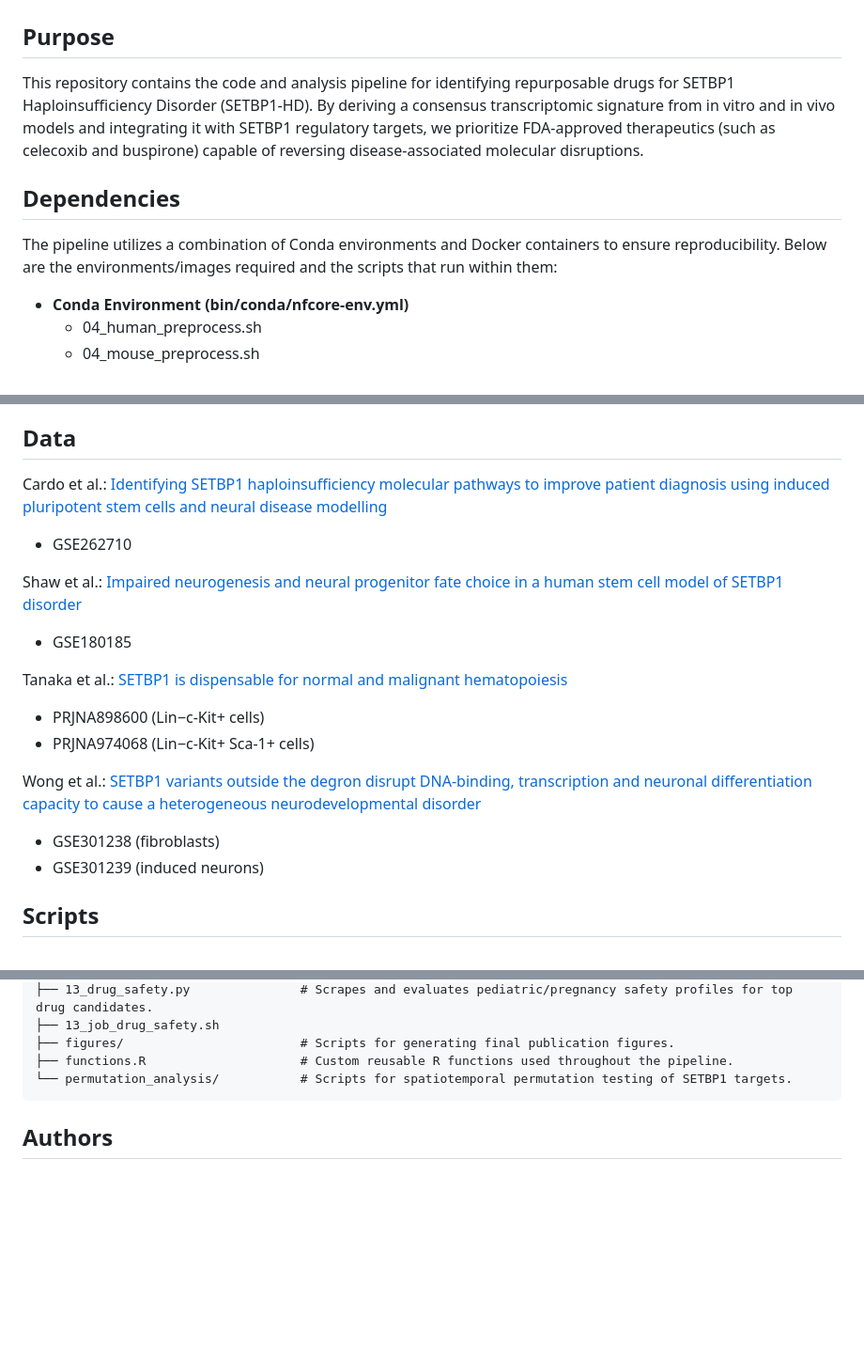
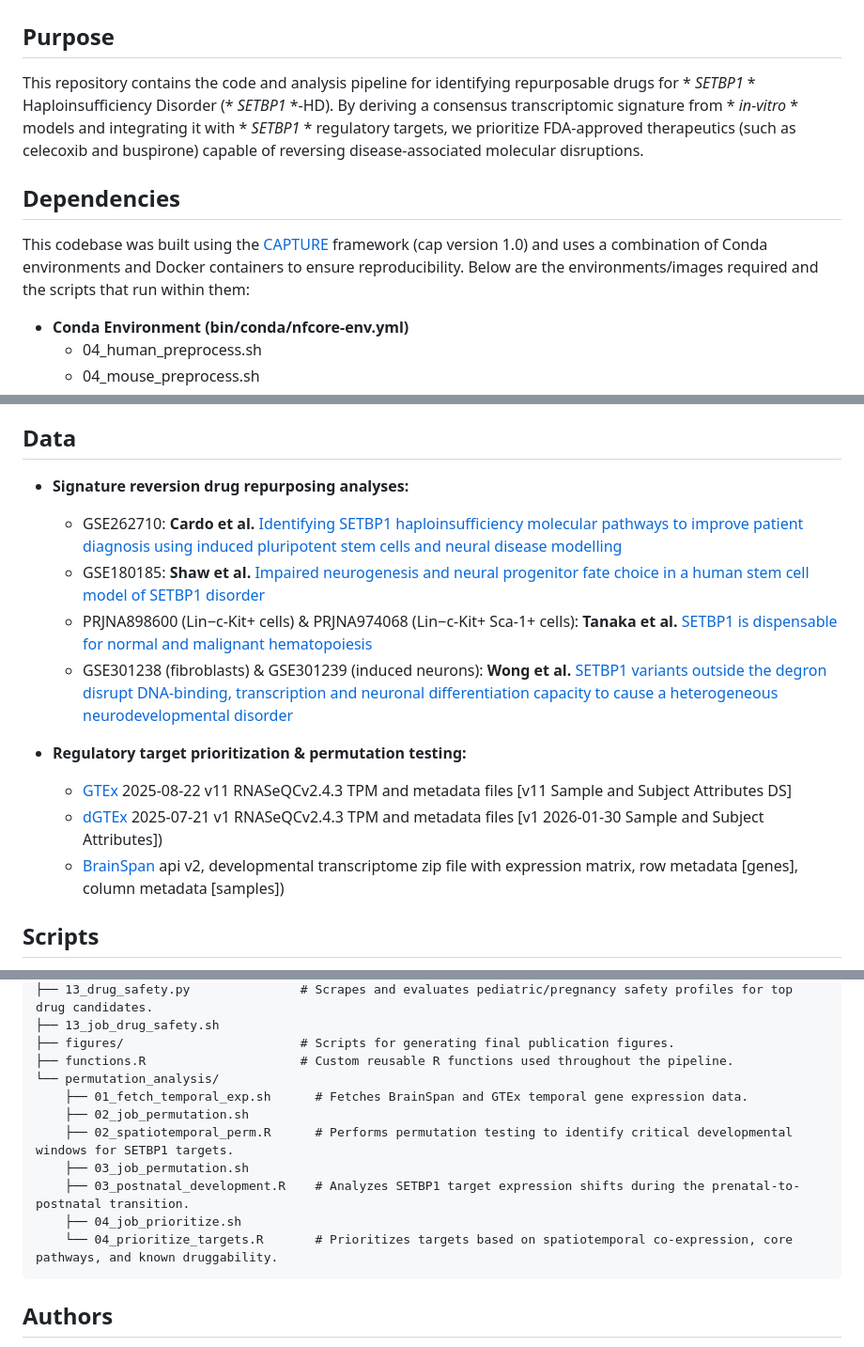
Before and after one commit to lasseignelab/setbp1_hd, a Markdown page: README.md, 3 parts joined by grey strips. Shown at 94% size. Drawn GitHub-style; blank space fills up the shorter version.

Commit message:
Update README with formatting and additional details
Updated README.md for clarity and added references.

````diff
--- a/README.md
+++ b/README.md
@@ -1,9 +1,9 @@
 # SETBP1-HD: Intersection of Regulatory Analysis and Signature Reversion Uncovers Therapeutic Drugs and Targets
 ## Purpose
-This repository contains the code and analysis pipeline for identifying repurposable drugs for SETBP1 Haploinsufficiency Disorder (SETBP1-HD). By deriving a consensus transcriptomic signature from in vitro and in vivo models and integrating it with SETBP1 regulatory targets, we prioritize FDA-approved therapeutics (such as celecoxib and buspirone) capable of reversing disease-associated molecular disruptions.
+This repository contains the code and analysis pipeline for identifying repurposable drugs for * *SETBP1* * Haploinsufficiency Disorder (* *SETBP1* *-HD). By deriving a consensus transcriptomic signature from * *in-vitro* * models and integrating it with * *SETBP1* * regulatory targets, we prioritize FDA-approved therapeutics (such as celecoxib and buspirone) capable of reversing disease-associated molecular disruptions.
 
 ## Dependencies
-The pipeline utilizes a combination of Conda environments and Docker containers to ensure reproducibility. Below are the environments/images required and the scripts that run within them:
+This codebase was built using the [CAPTURE](https://github.com/lasseignelab/capture) framework (cap version 1.0) and uses a combination of Conda environments and Docker containers to ensure reproducibility. Below are the environments/images required and the scripts that run within them:
 
 - **Conda Environment (bin/conda/nfcore-env.yml)**
   - 04_human_preprocess.sh
@@ -28,19 +28,17 @@ The pipeline utilizes a combination of Conda environments and Docker containers
   - 13_drug_safety.py
 
 ## Data
-Cardo et al.: [Identifying SETBP1 haploinsufficiency molecular pathways to improve patient diagnosis using induced pluripotent stem cells and neural disease modelling](https://pmc.ncbi.nlm.nih.gov/articles/PMC11443744/)
-- GSE262710
+- **Signature reversion drug repurposing analyses:**
+  - GSE262710: **Cardo et al.** [Identifying SETBP1 haploinsufficiency molecular pathways to improve patient diagnosis using induced pluripotent stem cells and neural disease modelling](https://pmc.ncbi.nlm.nih.gov/articles/PMC11443744/)
+  - GSE180185: **Shaw et al.** [Impaired neurogenesis and neural progenitor fate choice in a human stem cell model of SETBP1 disorder](https://pmc.ncbi.nlm.nih.gov/articles/PMC9940404/)
+  - PRJNA898600 (Lin−c-Kit+ cells) & PRJNA974068 (Lin−c-Kit+ Sca-1+ cells): **Tanaka et al.** [SETBP1 is dispensable for normal and malignant hematopoiesis](https://www.nature.com/articles/s41375-023-01970-5)
+  - GSE301238 (fibroblasts) & GSE301239 (induced neurons): **Wong et al.** [SETBP1 variants outside the degron disrupt DNA-binding, transcription and neuronal differentiation capacity to cause a heterogeneous neurodevelopmental disorder](https://www.nature.com/articles/s41467-025-64074-x)
 
-Shaw et al.: [Impaired neurogenesis and neural progenitor fate choice in a human stem cell model of SETBP1 disorder](https://pmc.ncbi.nlm.nih.gov/articles/PMC9940404/)
-- GSE180185
+- **Regulatory target prioritization & permutation testing:**
+   - [GTEx](https://gtexportal.org/home/downloads/adult-gtex/overview) 2025-08-22 v11 RNASeQCv2.4.3 TPM and metadata files [v11 Sample and Subject Attributes DS]
+   - [dGTEx](https://gtexportal.org/home/downloads/developmental-gtex) 2025-07-21 v1 RNASeQCv2.4.3 TPM and metadata files [v1 2026-01-30 Sample and Subject Attributes])
+   - [BrainSpan](https://www.brainspan.org/static/download.html) api v2, developmental transcriptome zip file with expression matrix, row metadata [genes], column metadata [samples])
 
-Tanaka et al.: [SETBP1 is dispensable for normal and malignant hematopoiesis](https://www.nature.com/articles/s41375-023-01970-5)
-- PRJNA898600 (Lin−c-Kit+ cells)
-- PRJNA974068 (Lin−c-Kit+ Sca-1+ cells)
-
-Wong et al.: [SETBP1 variants outside the degron disrupt DNA-binding, transcription and neuronal differentiation capacity to cause a heterogeneous neurodevelopmental disorder](https://www.nature.com/articles/s41467-025-64074-x)
-- GSE301238 (fibroblasts)
-- GSE301239 (induced neurons)
 
 ## Scripts
 The src/ directory contains the complete pipeline for data fetching, preprocessing, exploratory data analysis (EDA), differential expression analysis (DEA), and drug prioritization.
@@ -71,7 +69,14 @@ src/
 ├── 13_job_drug_safety.sh
 ├── figures/                        # Scripts for generating final publication figures.
 ├── functions.R                     # Custom reusable R functions used throughout the pipeline.
-└── permutation_analysis/           # Scripts for spatiotemporal permutation testing of SETBP1 targets.
+└── permutation_analysis/
+    ├── 01_fetch_temporal_exp.sh      # Fetches BrainSpan and GTEx temporal gene expression data.
+    ├── 02_job_permutation.sh
+    ├── 02_spatiotemporal_perm.R      # Performs permutation testing to identify critical developmental windows for SETBP1 targets.
+    ├── 03_job_permutation.sh
+    ├── 03_postnatal_development.R    # Analyzes SETBP1 target expression shifts during the prenatal-to-postnatal transition.
+    ├── 04_job_prioritize.sh
+    └── 04_prioritize_targets.R       # Prioritizes targets based on spatiotemporal co-expression, core pathways, and known druggability.
 ```
 
 ## Authors
````
Also changed, not shown: other parts of README.md (+1 -1 lines).
